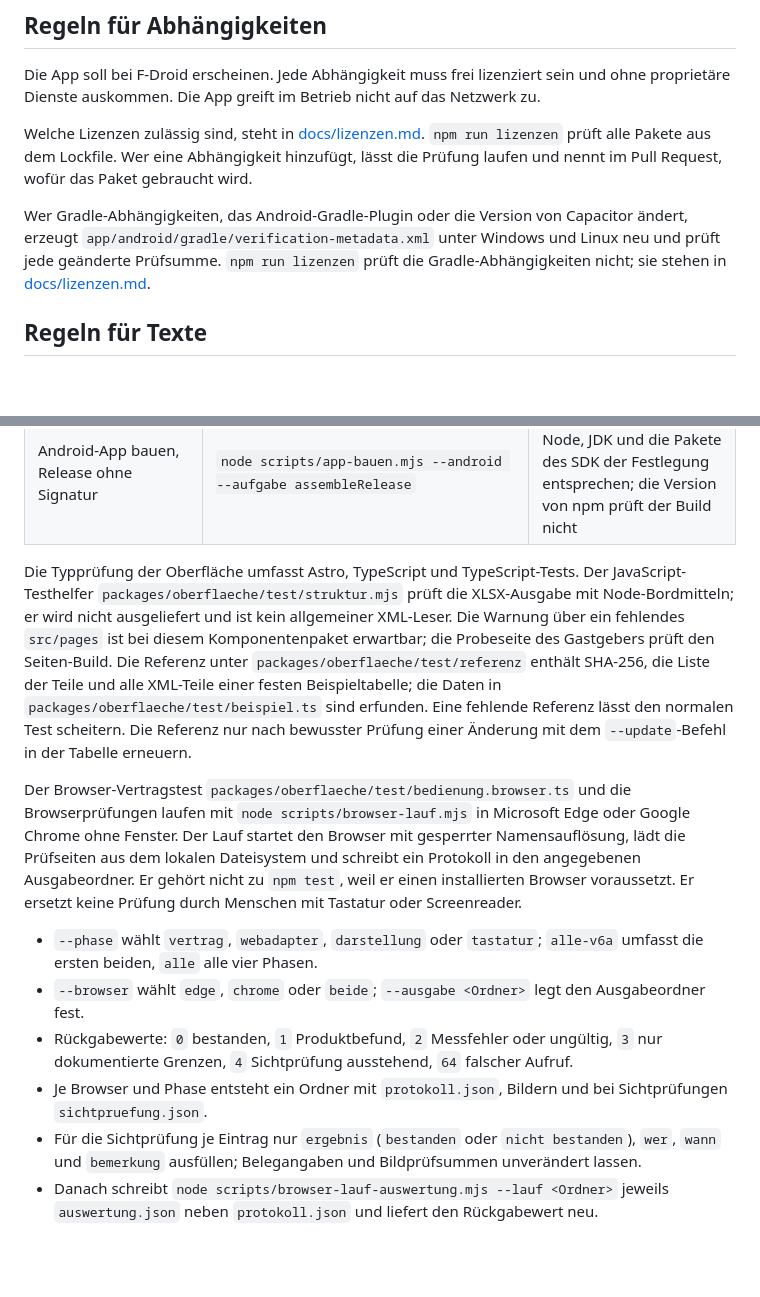
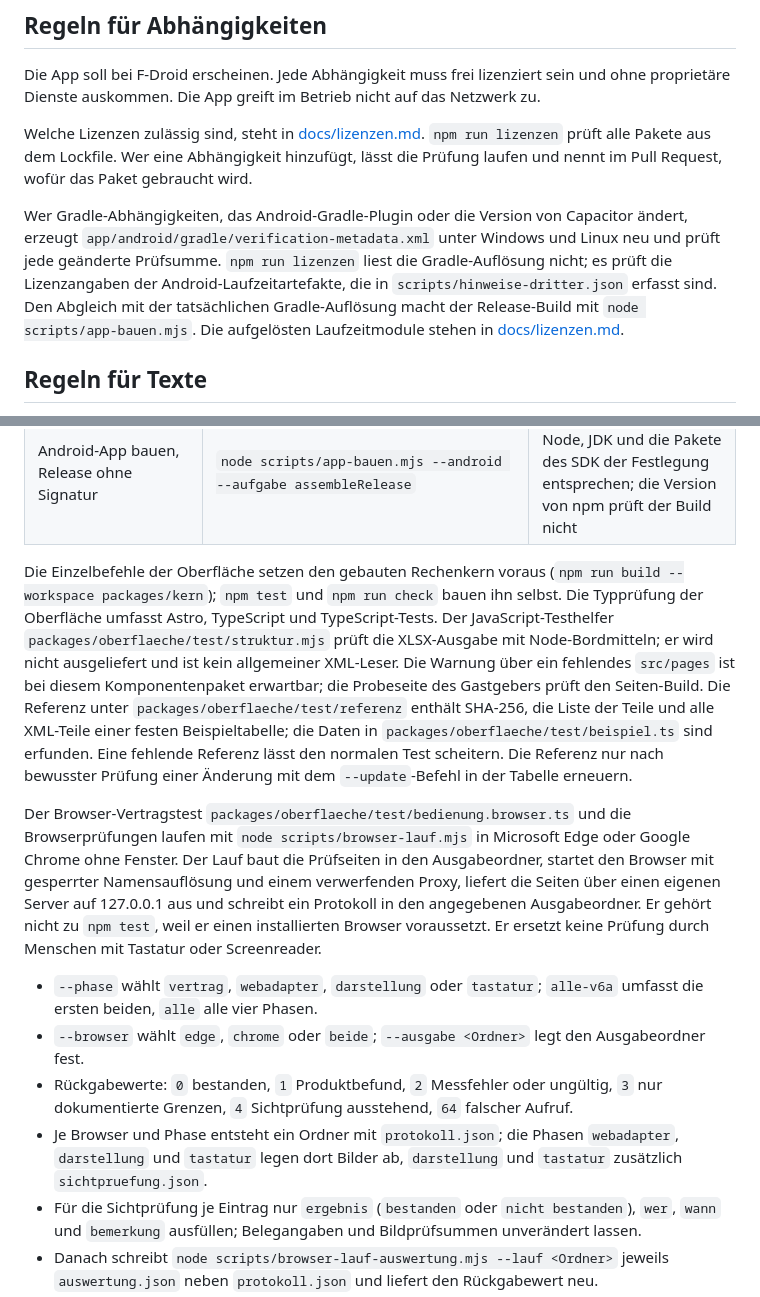
Before and after one commit to baremos/fristenrechner, a Markdown page: CONTRIBUTING.md, 2 parts joined by grey strips. GitHub-like rendering; blank space fills up the shorter version.

```diff
--- a/CONTRIBUTING.md
+++ b/CONTRIBUTING.md
@@ -40,7 +40,7 @@ Die App soll bei F-Droid erscheinen. Jede Abhängigkeit muss frei lizenziert sei
 
 Welche Lizenzen zulässig sind, steht in [docs/lizenzen.md](docs/lizenzen.md). `npm run lizenzen` prüft alle Pakete aus dem Lockfile. Wer eine Abhängigkeit hinzufügt, lässt die Prüfung laufen und nennt im Pull Request, wofür das Paket gebraucht wird.
 
-Wer Gradle-Abhängigkeiten, das Android-Gradle-Plugin oder die Version von Capacitor ändert, erzeugt `app/android/gradle/verification-metadata.xml` unter Windows und Linux neu und prüft jede geänderte Prüfsumme. `npm run lizenzen` prüft die Gradle-Abhängigkeiten nicht; sie stehen in [docs/lizenzen.md](docs/lizenzen.md).
+Wer Gradle-Abhängigkeiten, das Android-Gradle-Plugin oder die Version von Capacitor ändert, erzeugt `app/android/gradle/verification-metadata.xml` unter Windows und Linux neu und prüft jede geänderte Prüfsumme. `npm run lizenzen` liest die Gradle-Auflösung nicht; es prüft die Lizenzangaben der Android-Laufzeitartefakte, die in `scripts/hinweise-dritter.json` erfasst sind. Den Abgleich mit der tatsächlichen Gradle-Auflösung macht der Release-Build mit `node scripts/app-bauen.mjs`. Die aufgelösten Laufzeitmodule stehen in [docs/lizenzen.md](docs/lizenzen.md).
 
 ## Regeln für Texte
 
@@ -67,14 +67,14 @@ Dateien aus anderen Quellen werden vor dem ersten Einchecken geprüft. Die Prüf
 | Android-App bauen, Debug | `node scripts/app-bauen.mjs --android` | Web-Build, Übertragung nach Android, Gradle und die Prüfungen der Build-Kette in einem Lauf |
 | Android-App bauen, Release ohne Signatur | `node scripts/app-bauen.mjs --android --aufgabe assembleRelease` | mit `--streng` nur, wenn Node, JDK und die Pakete des SDK der Festlegung entsprechen; die Version von npm prüft der Build nicht |
 
-Die Typprüfung der Oberfläche umfasst Astro, TypeScript und TypeScript-Tests. Der JavaScript-Testhelfer `packages/oberflaeche/test/struktur.mjs` prüft die XLSX-Ausgabe mit Node-Bordmitteln; er wird nicht ausgeliefert und ist kein allgemeiner XML-Leser. Die Warnung über ein fehlendes `src/pages` ist bei diesem Komponentenpaket erwartbar; die Probeseite des Gastgebers prüft den Seiten-Build. Die Referenz unter `packages/oberflaeche/test/referenz` enthält SHA-256, die Liste der Teile und alle XML-Teile einer festen Beispieltabelle; die Daten in `packages/oberflaeche/test/beispiel.ts` sind erfunden. Eine fehlende Referenz lässt den normalen Test scheitern. Die Referenz nur nach bewusster Prüfung einer Änderung mit dem `--update`-Befehl in der Tabelle erneuern.
+Die Einzelbefehle der Oberfläche setzen den gebauten Rechenkern voraus (`npm run build --workspace packages/kern`); `npm test` und `npm run check` bauen ihn selbst. Die Typprüfung der Oberfläche umfasst Astro, TypeScript und TypeScript-Tests. Der JavaScript-Testhelfer `packages/oberflaeche/test/struktur.mjs` prüft die XLSX-Ausgabe mit Node-Bordmitteln; er wird nicht ausgeliefert und ist kein allgemeiner XML-Leser. Die Warnung über ein fehlendes `src/pages` ist bei diesem Komponentenpaket erwartbar; die Probeseite des Gastgebers prüft den Seiten-Build. Die Referenz unter `packages/oberflaeche/test/referenz` enthält SHA-256, die Liste der Teile und alle XML-Teile einer festen Beispieltabelle; die Daten in `packages/oberflaeche/test/beispiel.ts` sind erfunden. Eine fehlende Referenz lässt den normalen Test scheitern. Die Referenz nur nach bewusster Prüfung einer Änderung mit dem `--update`-Befehl in der Tabelle erneuern.
 
-Der Browser-Vertragstest `packages/oberflaeche/test/bedienung.browser.ts` und die Browserprüfungen laufen mit `node scripts/browser-lauf.mjs` in Microsoft Edge oder Google Chrome ohne Fenster. Der Lauf startet den Browser mit gesperrter Namensauflösung, lädt die Prüfseiten aus dem lokalen Dateisystem und schreibt ein Protokoll in den angegebenen Ausgabeordner. Er gehört nicht zu `npm test`, weil er einen installierten Browser voraussetzt. Er ersetzt keine Prüfung durch Menschen mit Tastatur oder Screenreader.
+Der Browser-Vertragstest `packages/oberflaeche/test/bedienung.browser.ts` und die Browserprüfungen laufen mit `node scripts/browser-lauf.mjs` in Microsoft Edge oder Google Chrome ohne Fenster. Der Lauf baut die Prüfseiten in den Ausgabeordner, startet den Browser mit gesperrter Namensauflösung und einem verwerfenden Proxy, liefert die Seiten über einen eigenen Server auf 127.0.0.1 aus und schreibt ein Protokoll in den angegebenen Ausgabeordner. Er gehört nicht zu `npm test`, weil er einen installierten Browser voraussetzt. Er ersetzt keine Prüfung durch Menschen mit Tastatur oder Screenreader.
 
 - `--phase` wählt `vertrag`, `webadapter`, `darstellung` oder `tastatur`; `alle-v6a` umfasst die ersten beiden, `alle` alle vier Phasen.
 - `--browser` wählt `edge`, `chrome` oder `beide`; `--ausgabe <Ordner>` legt den Ausgabeordner fest.
 - Rückgabewerte: `0` bestanden, `1` Produktbefund, `2` Messfehler oder ungültig, `3` nur dokumentierte Grenzen, `4` Sichtprüfung ausstehend, `64` falscher Aufruf.
-- Je Browser und Phase entsteht ein Ordner mit `protokoll.json`, Bildern und bei Sichtprüfungen `sichtpruefung.json`.
+- Je Browser und Phase entsteht ein Ordner mit `protokoll.json`; die Phasen `webadapter`, `darstellung` und `tastatur` legen dort Bilder ab, `darstellung` und `tastatur` zusätzlich `sichtpruefung.json`.
 - Für die Sichtprüfung je Eintrag nur `ergebnis` (`bestanden` oder `nicht bestanden`), `wer`, `wann` und `bemerkung` ausfüllen; Belegangaben und Bildprüfsummen unverändert lassen.
 - Danach schreibt `node scripts/browser-lauf-auswertung.mjs --lauf <Ordner>` jeweils `auswertung.json` neben `protokoll.json` und liefert den Rückgabewert neu.
 - Hintergrundanfragen des Browsers ohne sichere Zuordnung zu einer Seite oder zum Hintergrund machen die Phase ungültig; dann den Lauf wiederholen.
```
Also changed, not shown: CONTRIBUTING.en.md (+4 -4 lines).
